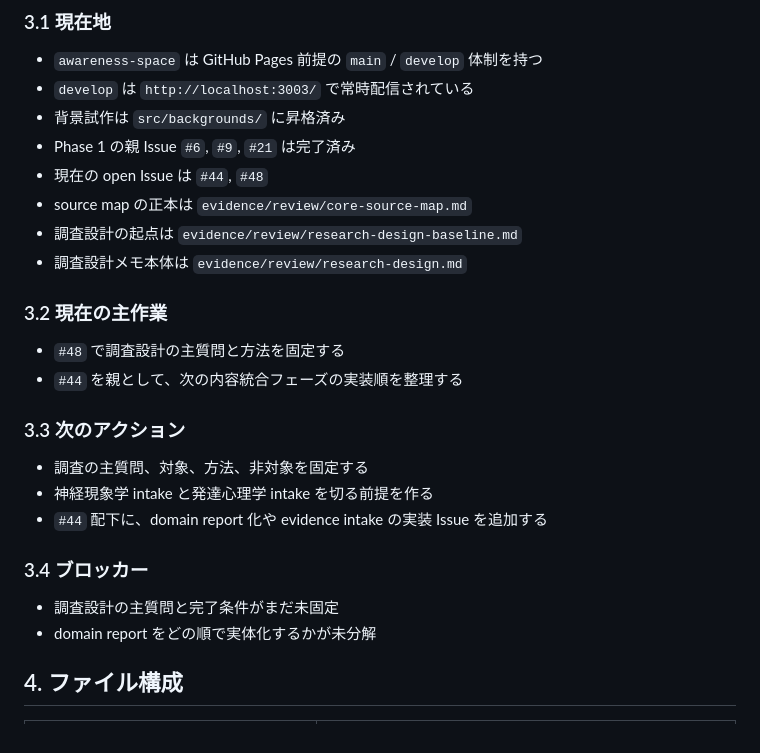
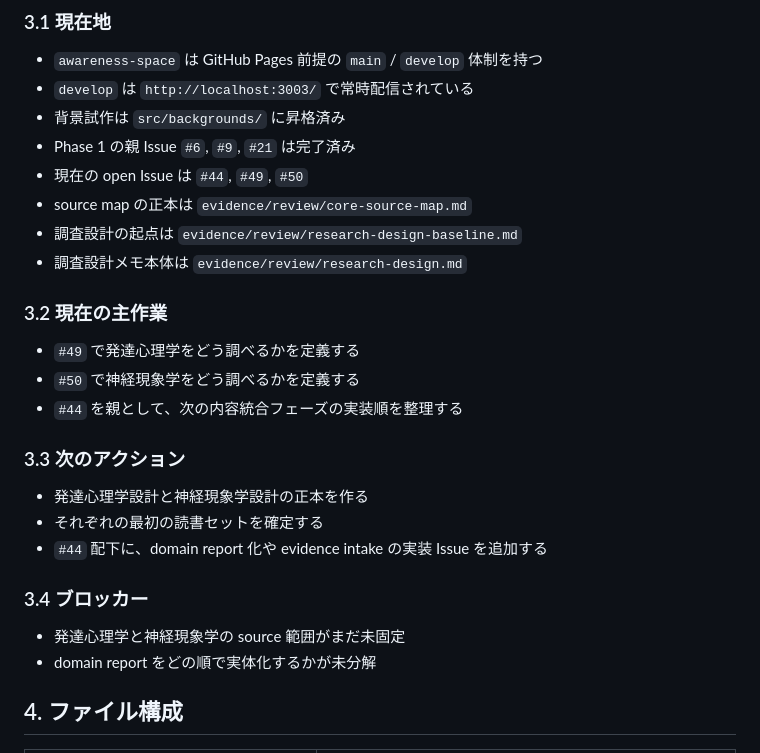
Before and after one commit to uminomae/awareness-space, a Markdown page: evidence/PROJECT.md, the part around the change. Rendered like a GitHub page.

Commit message:
docs: sync next design issues
Co-Authored-By: Codex <noreply@openai.com>

```diff
--- a/evidence/PROJECT.md
+++ b/evidence/PROJECT.md
@@ -99,25 +99,26 @@
 - `develop` は `http://localhost:3003/` で常時配信されている
 - 背景試作は `src/backgrounds/` に昇格済み
 - Phase 1 の親 Issue `#6`, `#9`, `#21` は完了済み
-- 現在の open Issue は `#44`, `#48`
+- 現在の open Issue は `#44`, `#49`, `#50`
 - source map の正本は `evidence/review/core-source-map.md`
 - 調査設計の起点は `evidence/review/research-design-baseline.md`
 - 調査設計メモ本体は `evidence/review/research-design.md`
 
 ### 3.2 現在の主作業
 
-- `#48` で調査設計の主質問と方法を固定する
+- `#49` で発達心理学をどう調べるかを定義する
+- `#50` で神経現象学をどう調べるかを定義する
 - `#44` を親として、次の内容統合フェーズの実装順を整理する
 
 ### 3.3 次のアクション
 
-- 調査の主質問、対象、方法、非対象を固定する
-- 神経現象学 intake と発達心理学 intake を切る前提を作る
+- 発達心理学設計と神経現象学設計の正本を作る
+- それぞれの最初の読書セットを確定する
 - `#44` 配下に、domain report 化や evidence intake の実装 Issue を追加する
 
 ### 3.4 ブロッカー
 
-- 調査設計の主質問と完了条件がまだ未固定
+- 発達心理学と神経現象学の source 範囲がまだ未固定
 - domain report をどの順で実体化するかが未分解
 
 ## 4. ファイル構成
```
Also changed, not shown: docs/README.md (+1 -1 lines).
